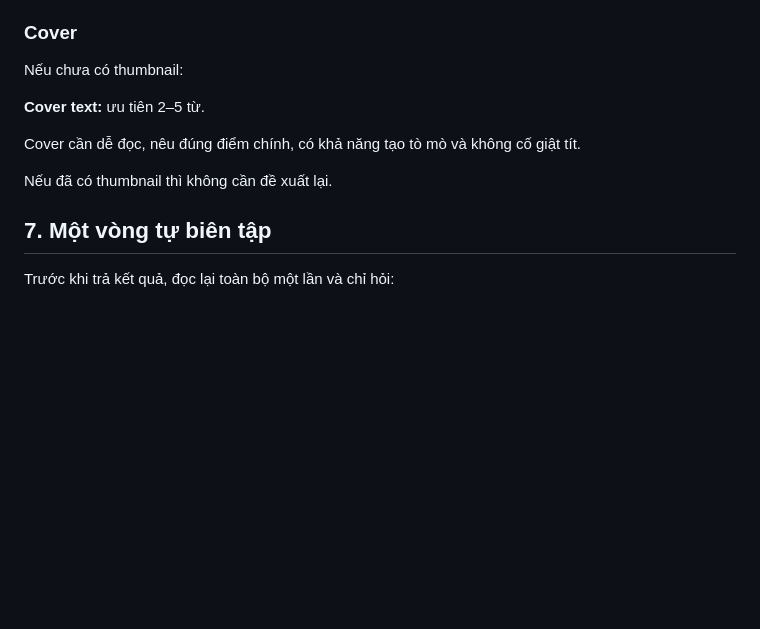
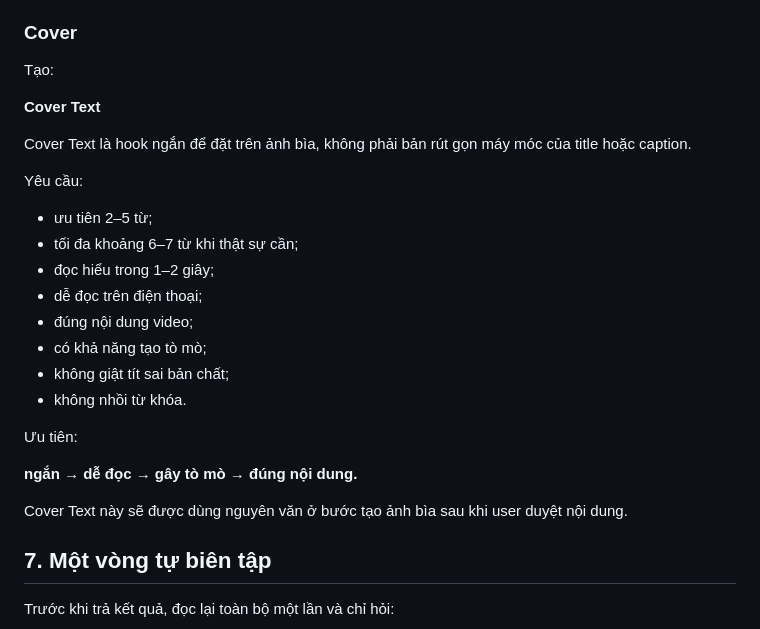
Before and after one commit to quoctran-2608/skill_Tao_caption_short_video_ketoandieutam, a Markdown page: CONTENT_SKILL.md, the part around the change. GitHub-like rendering; blank space fills up the shorter version.

Commit message:
Make cover text a stable approved hook for image generation

```diff
--- a/CONTENT_SKILL.md
+++ b/CONTENT_SKILL.md
@@ -227,13 +227,28 @@ Trích dẫn:
 
 ### Cover
 
-Nếu chưa có thumbnail:
+Tạo:
 
-**Cover text:** ưu tiên 2–5 từ.
+**Cover Text**
 
-Cover cần dễ đọc, nêu đúng điểm chính, có khả năng tạo tò mò và không cố giật tít.
+Cover Text là hook ngắn để đặt trên ảnh bìa, không phải bản rút gọn máy móc của title hoặc caption.
 
-Nếu đã có thumbnail thì không cần đề xuất lại.
+Yêu cầu:
+
+- ưu tiên 2–5 từ;
+- tối đa khoảng 6–7 từ khi thật sự cần;
+- đọc hiểu trong 1–2 giây;
+- dễ đọc trên điện thoại;
+- đúng nội dung video;
+- có khả năng tạo tò mò;
+- không giật tít sai bản chất;
+- không nhồi từ khóa.
+
+Ưu tiên:
+
+**ngắn → dễ đọc → gây tò mò → đúng nội dung.**
+
+Cover Text này sẽ được dùng nguyên văn ở bước tạo ảnh bìa sau khi user duyệt nội dung.
 
 ## 7. Một vòng tự biên tập
 
```
